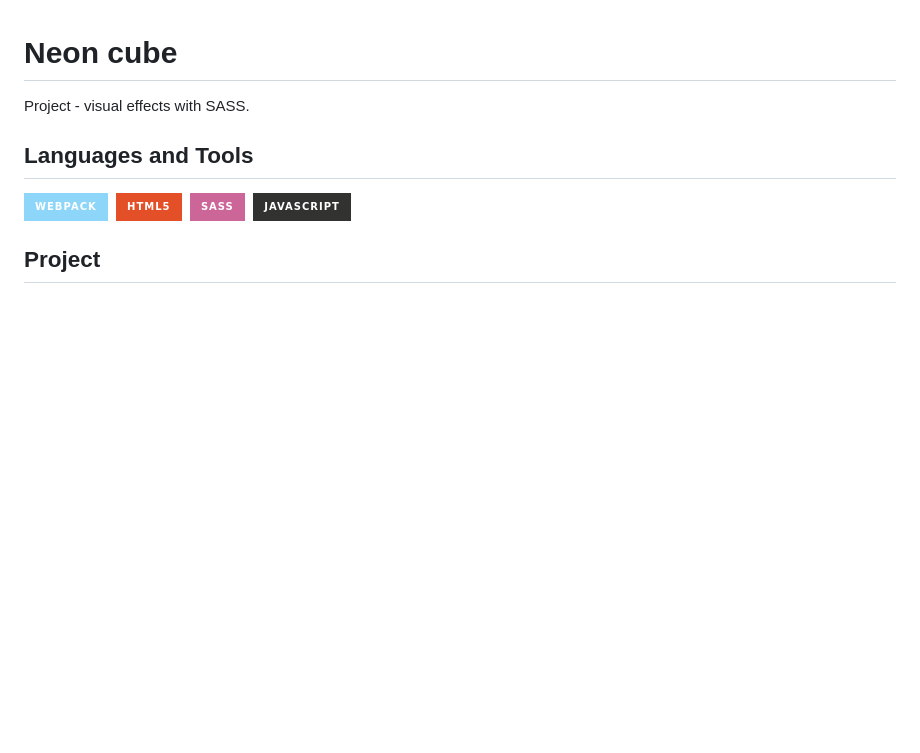
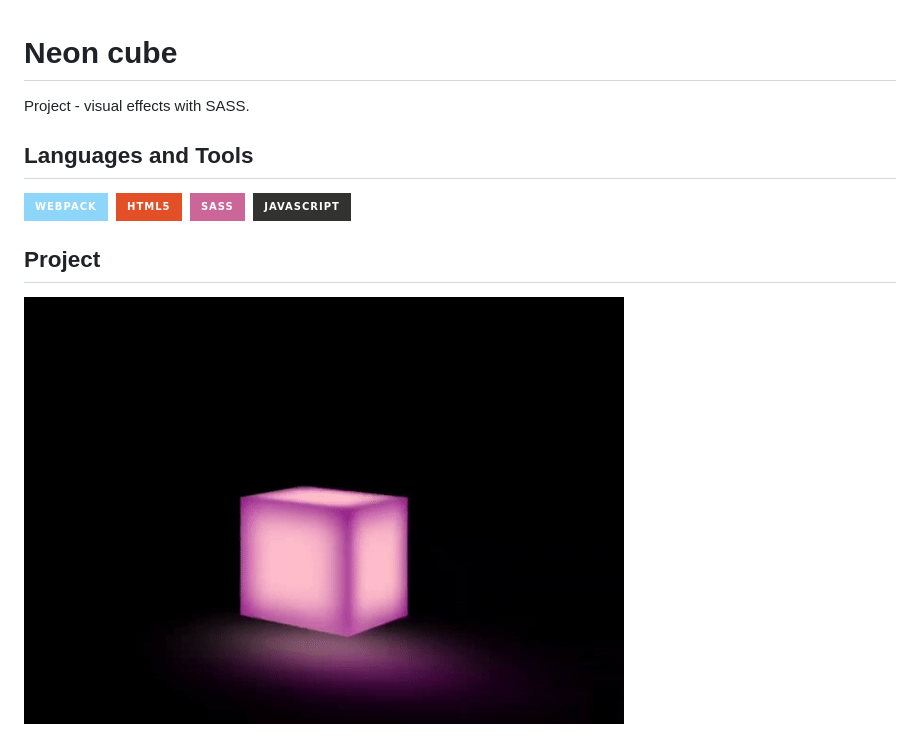
Before and after one commit to gviktoriia/Cube, a Markdown page: README.md, the part around the change. Drawn GitHub-style; pictures changed too: ezgif.com-video-to-gif.gif (added); badges without logos; blank space fills up the shorter version.

```diff
--- a/README.md
+++ b/README.md
@@ -11,3 +11,5 @@ Project - visual effects with SASS.
 </div>
 
 ## Project
+
+![Neon cube](ezgif.com-video-to-gif.gif)
```
